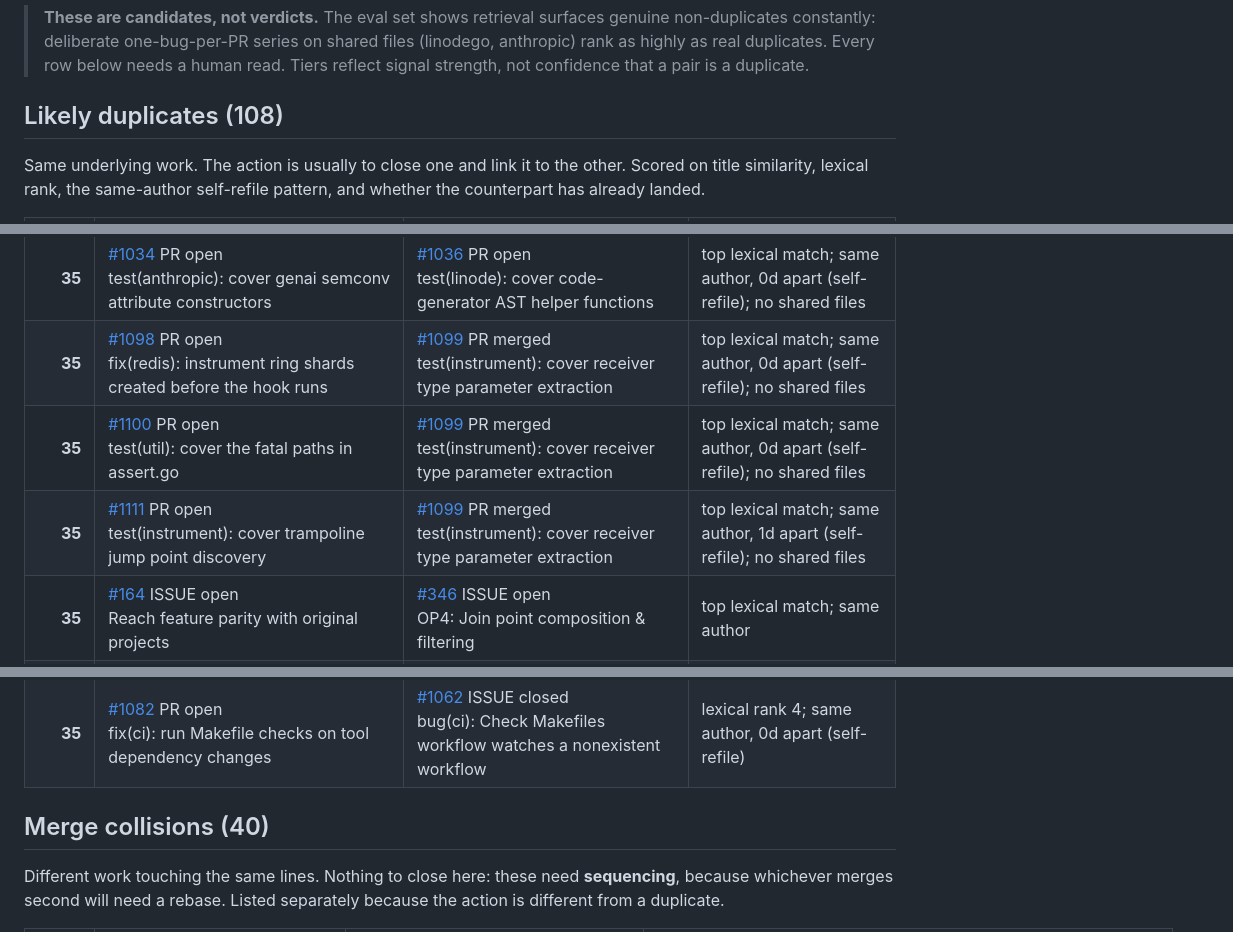
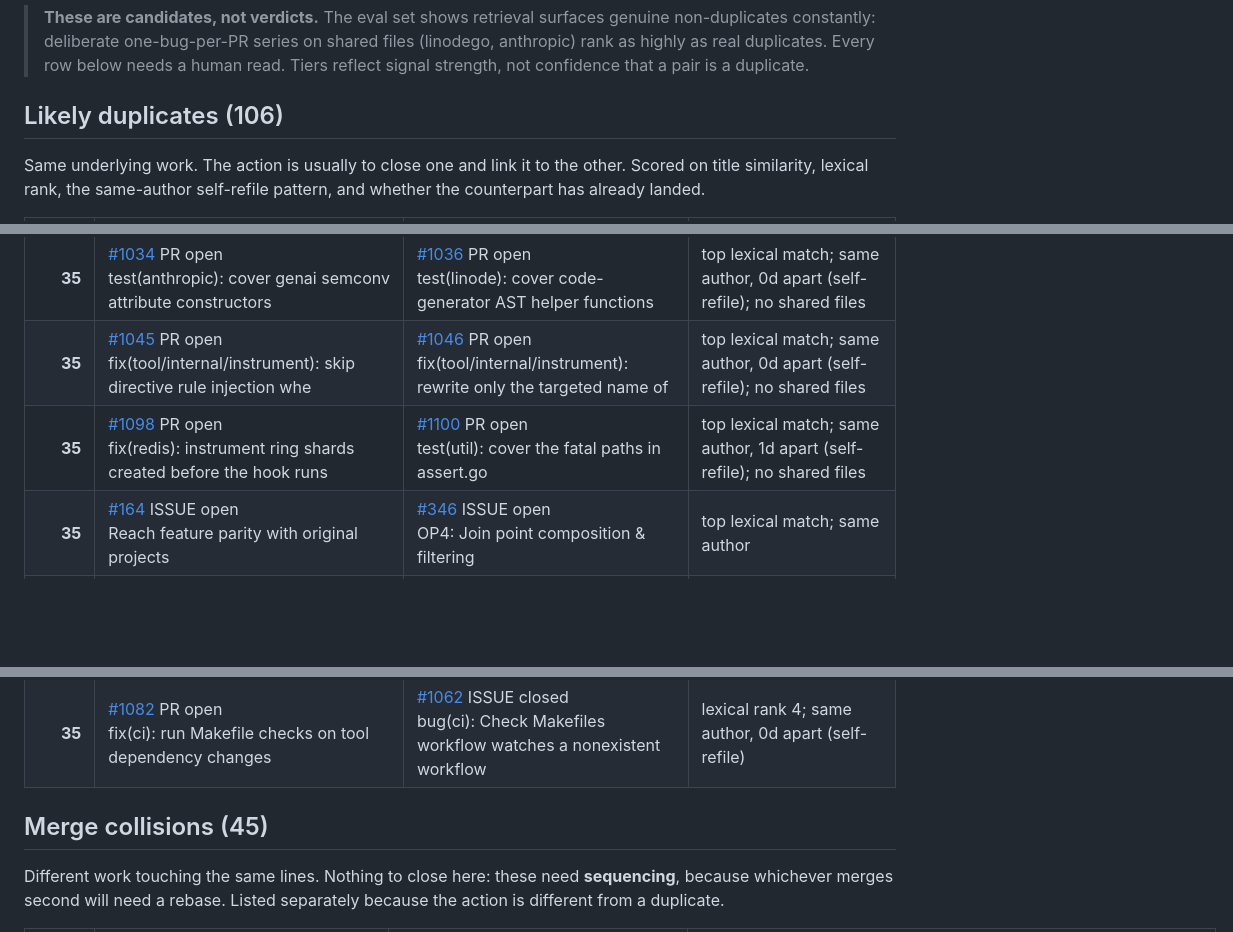
Before and after one commit to waqar2403/otelc-dedupe, a Markdown page: REPORT.md, 3 parts joined by grey strips. GitHub-like rendering; blank space fills up the shorter version.

Commit message:
chore: refresh duplicate report

```diff
--- a/REPORT.md
+++ b/REPORT.md
@@ -12,7 +12,7 @@ Fetched 2026-08-15, generated 2026-08-15.
 > needs a human read. Tiers reflect signal strength, not confidence that a pair
 > is a duplicate.
 
-## Likely duplicates (108)
+## Likely duplicates (106)
 
 Same underlying work. The action is usually to close one and link it to the other.
 Scored on title similarity, lexical rank, the same-author self-refile pattern, and
@@ -99,9 +99,8 @@ whether the counterpart has already landed.
 | **35** | [#897](https://github.com/open-telemetry/opentelemetry-go-compile-instrumentation/issues/897) PR open<br>docs(semconv): update documentation and remove obsolete registry | [#896](https://github.com/open-telemetry/opentelemetry-go-compile-instrumentation/issues/896) PR merged<br>feat(ci): add local coverage gate | top lexical match; same author, 0d apart (self-refile); no shared files |
 | **35** | [#1023](https://github.com/open-telemetry/opentelemetry-go-compile-instrumentation/issues/1023) PR open<br>feat(instrumentation/http): enable metrics collection for HTTP c | [#1050](https://github.com/open-telemetry/opentelemetry-go-compile-instrumentation/issues/1050) PR open<br>fix(instrumentation/net/http): http.ServeFile loses the sendfile | top lexical match; same author, 3d apart (self-refile); no shared files |
 | **35** | [#1034](https://github.com/open-telemetry/opentelemetry-go-compile-instrumentation/issues/1034) PR open<br>test(anthropic): cover genai semconv attribute constructors | [#1036](https://github.com/open-telemetry/opentelemetry-go-compile-instrumentation/issues/1036) PR open<br>test(linode): cover code-generator AST helper functions | top lexical match; same author, 0d apart (self-refile); no shared files |
-| **35** | [#1098](https://github.com/open-telemetry/opentelemetry-go-compile-instrumentation/issues/1098) PR open<br>fix(redis): instrument ring shards created before the hook runs | [#1099](https://github.com/open-telemetry/opentelemetry-go-compile-instrumentation/issues/1099) PR merged<br>test(instrument): cover receiver type parameter extraction | top lexical match; same author, 0d apart (self-refile); no shared files |
-| **35** | [#1100](https://github.com/open-telemetry/opentelemetry-go-compile-instrumentation/issues/1100) PR open<br>test(util): cover the fatal paths in assert.go | [#1099](https://github.com/open-telemetry/opentelemetry-go-compile-instrumentation/issues/1099) PR merged<br>test(instrument): cover receiver type parameter extraction | top lexical match; same author, 0d apart (self-refile); no shared files |
-| **35** | [#1111](https://github.com/open-telemetry/opentelemetry-go-compile-instrumentation/issues/1111) PR open<br>test(instrument): cover trampoline jump point discovery | [#1099](https://github.com/open-telemetry/opentelemetry-go-compile-instrumentation/issues/1099) PR merged<br>test(instrument): cover receiver type parameter extraction | top lexical match; same author, 1d apart (self-refile); no shared files |
+| **35** | [#1045](https://github.com/open-telemetry/opentelemetry-go-compile-instrumentation/issues/1045) PR open<br>fix(tool/internal/instrument): skip directive rule injection whe | [#1046](https://github.com/open-telemetry/opentelemetry-go-compile-instrumentation/issues/1046) PR open<br>fix(tool/internal/instrument): rewrite only the targeted name of | top lexical match; same author, 0d apart (self-refile); no shared files |
+| **35** | [#1098](https://github.com/open-telemetry/opentelemetry-go-compile-instrumentation/issues/1098) PR open<br>fix(redis): instrument ring shards created before the hook runs | [#1100](https://github.com/open-telemetry/opentelemetry-go-compile-instrumentation/issues/1100) PR open<br>test(util): cover the fatal paths in assert.go | top lexical match; same author, 1d apart (self-refile); no shared files |
 | **35** | [#164](https://github.com/open-telemetry/opentelemetry-go-compile-instrumentation/issues/164) ISSUE open<br>Reach feature parity with original projects | [#346](https://github.com/open-telemetry/opentelemetry-go-compile-instrumentation/issues/346) ISSUE open<br>OP4: Join point composition & filtering | top lexical match; same author |
 | **35** | [#541](https://github.com/open-telemetry/opentelemetry-go-compile-instrumentation/issues/541) ISSUE open<br>feat(tool/rule): consume structured where/do schema in rule cons | [#543](https://github.com/open-telemetry/opentelemetry-go-compile-instrumentation/issues/543) ISSUE open<br>feat(tool): rule schema linter (detect invalid selectors / modif | lexical rank 4; same author, 0d apart (self-refile) |
 | **35** | [#543](https://github.com/open-telemetry/opentelemetry-go-compile-instrumentation/issues/543) ISSUE open<br>feat(tool): rule schema linter (detect invalid selectors / modif | [#546](https://github.com/open-telemetry/opentelemetry-go-compile-instrumentation/issues/546) ISSUE open<br>feat(tool/rule): derive rule type from do modifier name (not fie | lexical rank 5; same author, 0d apart (self-refile) |
@@ -130,7 +128,7 @@ whether the counterpart has already landed.
 | **35** | [#1082](https://github.com/open-telemetry/opentelemetry-go-compile-instrumentation/issues/1082) PR open<br>fix(ci): run Makefile checks on tool dependency changes | [#1062](https://github.com/open-telemetry/opentelemetry-go-compile-instrumentation/issues/1062) ISSUE closed<br>bug(ci): Check Makefiles workflow watches a nonexistent workflow | lexical rank 4; same author, 0d apart (self-refile) |
 
 
-## Merge collisions (40)
+## Merge collisions (45)
 
 Different work touching the same lines. Nothing to close here: these need
 **sequencing**, because whichever merges second will need a rebase. Listed
```
Also changed, not shown: other parts of REPORT.md (+9 -5 lines).
